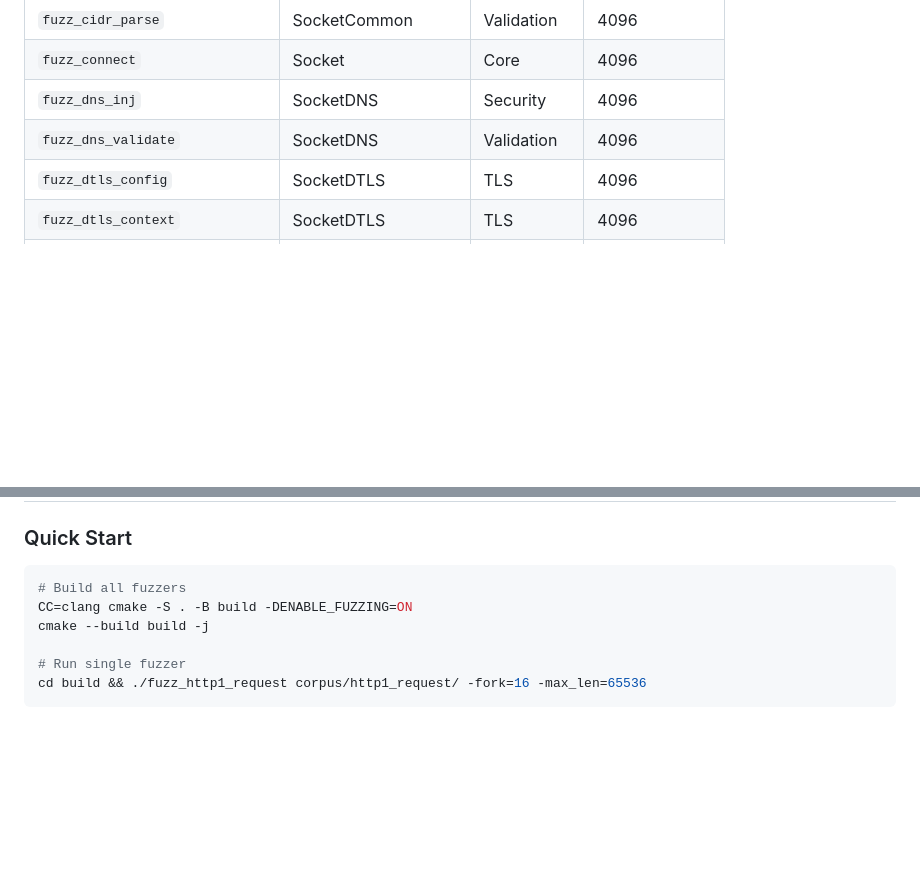
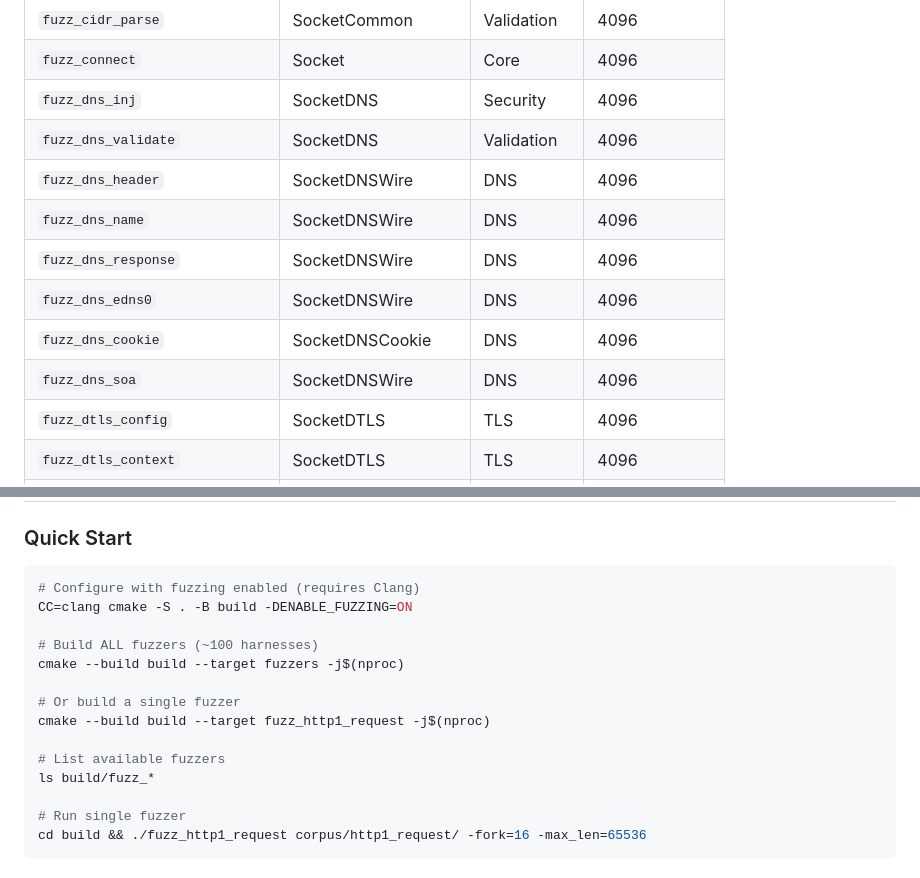
Before and after one commit to 7etsuo/tetsuo-pulse, a Markdown page: .claude/references/fuzzing-coverage.md, 2 parts joined by grey strips. Drawn GitHub-style; blank space fills up the shorter version.

````diff
--- a/.claude/references/fuzzing-coverage.md
+++ b/.claude/references/fuzzing-coverage.md
@@ -16,6 +16,12 @@ This document maps all fuzzers to their target modules, attack vectors, and cove
 | `fuzz_connect` | Socket | Core | 4096 |
 | `fuzz_dns_inj` | SocketDNS | Security | 4096 |
 | `fuzz_dns_validate` | SocketDNS | Validation | 4096 |
+| `fuzz_dns_header` | SocketDNSWire | DNS | 4096 |
+| `fuzz_dns_name` | SocketDNSWire | DNS | 4096 |
+| `fuzz_dns_response` | SocketDNSWire | DNS | 4096 |
+| `fuzz_dns_edns0` | SocketDNSWire | DNS | 4096 |
+| `fuzz_dns_cookie` | SocketDNSCookie | DNS | 4096 |
+| `fuzz_dns_soa` | SocketDNSWire | DNS | 4096 |
 | `fuzz_dtls_config` | SocketDTLS | TLS | 4096 |
 | `fuzz_dtls_context` | SocketDTLS | TLS | 4096 |
 | `fuzz_dtls_cookie` | SocketDTLS | TLS | 4096 |
@@ -455,9 +500,17 @@ This document maps all fuzzers to their target modules, attack vectors, and cove
 
 ### Quick Start
 ```bash
-# Build all fuzzers
+# Configure with fuzzing enabled (requires Clang)
 CC=clang cmake -S . -B build -DENABLE_FUZZING=ON
-cmake --build build -j
+
+# Build ALL fuzzers (~100 harnesses)
+cmake --build build --target fuzzers -j$(nproc)
+
+# Or build a single fuzzer
+cmake --build build --target fuzz_http1_request -j$(nproc)
+
+# List available fuzzers
+ls build/fuzz_*
 
 # Run single fuzzer
 cd build && ./fuzz_http1_request corpus/http1_request/ -fork=16 -max_len=65536
````
Also changed, not shown: other parts of .claude/references/fuzzing-coverage.md (+39 -0 lines), .claude/references/fuzzing-patterns.md (+10 -2 lines), CLAUDE.md (+23 -0 lines).
